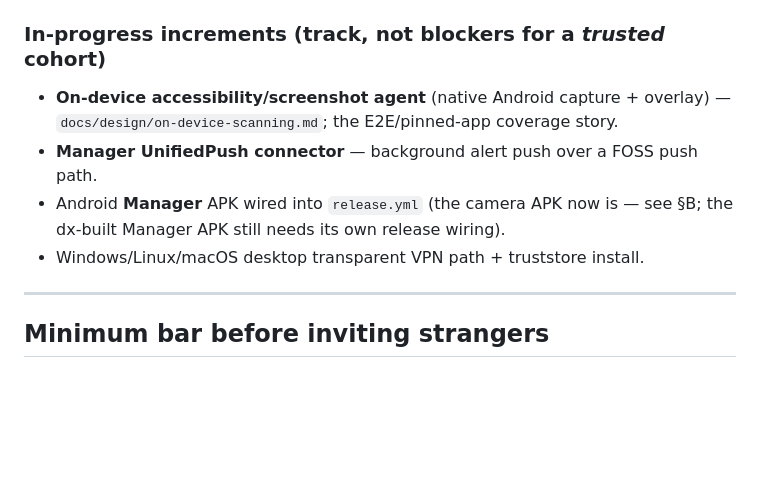
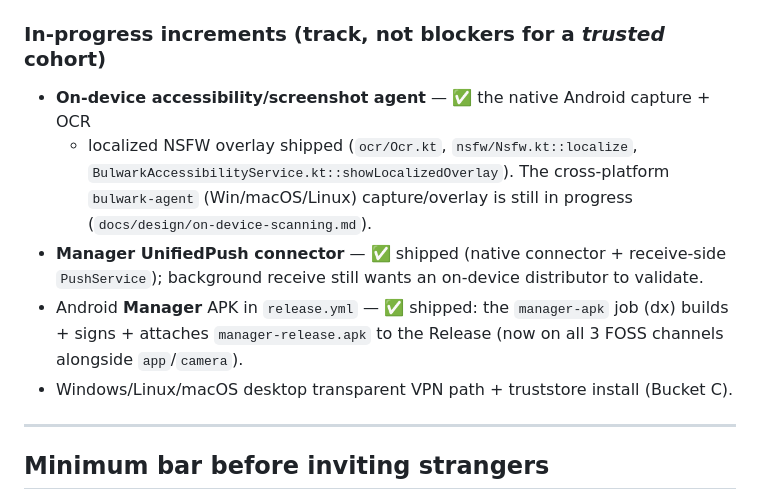
Before and after one commit to Jordan-Hall/PH-bulwark, a Markdown page: docs/public-beta-readiness.md, the part around the change. GitHub-like rendering; blank space fills up the shorter version.

Commit message:
docs(readiness): reconcile in-progress list — native agent + Manager connector + Manager APK shipped
Co-Authored-By: Claude Opus 4.8 <noreply@anthropic.com>

```diff
--- a/docs/public-beta-readiness.md
+++ b/docs/public-beta-readiness.md
@@ -116,11 +116,17 @@ When both are cleared, re-evaluate against the **minimum bar** at the bottom.
   (`production-readiness.md` P0).
 
 ### In-progress increments (track, not blockers for a *trusted* cohort)
-- **On-device accessibility/screenshot agent** (native Android capture + overlay) —
-  `docs/design/on-device-scanning.md`; the E2E/pinned-app coverage story.
-- **Manager UnifiedPush connector** — background alert push over a FOSS push path.
-- Android **Manager** APK wired into `release.yml` (the camera APK now is — see §B; the dx-built Manager APK still needs its own release wiring).
-- Windows/Linux/macOS desktop transparent VPN path + truststore install.
+- **On-device accessibility/screenshot agent** — ✅ the native Android capture + OCR
+  + localized NSFW overlay shipped (`ocr/Ocr.kt`, `nsfw/Nsfw.kt::localize`,
+  `BulwarkAccessibilityService.kt::showLocalizedOverlay`). The cross-platform
+  `bulwark-agent` (Win/macOS/Linux) capture/overlay is still in progress
+  (`docs/design/on-device-scanning.md`).
+- **Manager UnifiedPush connector** — ✅ shipped (native connector + receive-side
+  `PushService`); background receive still wants an on-device distributor to validate.
+- Android **Manager** APK in `release.yml` — ✅ shipped: the `manager-apk` job (dx)
+  builds + signs + attaches `manager-release.apk` to the Release (now on all 3 FOSS
+  channels alongside `app`/`camera`).
+- Windows/Linux/macOS desktop transparent VPN path + truststore install (Bucket C).
 
 ---
 
```
